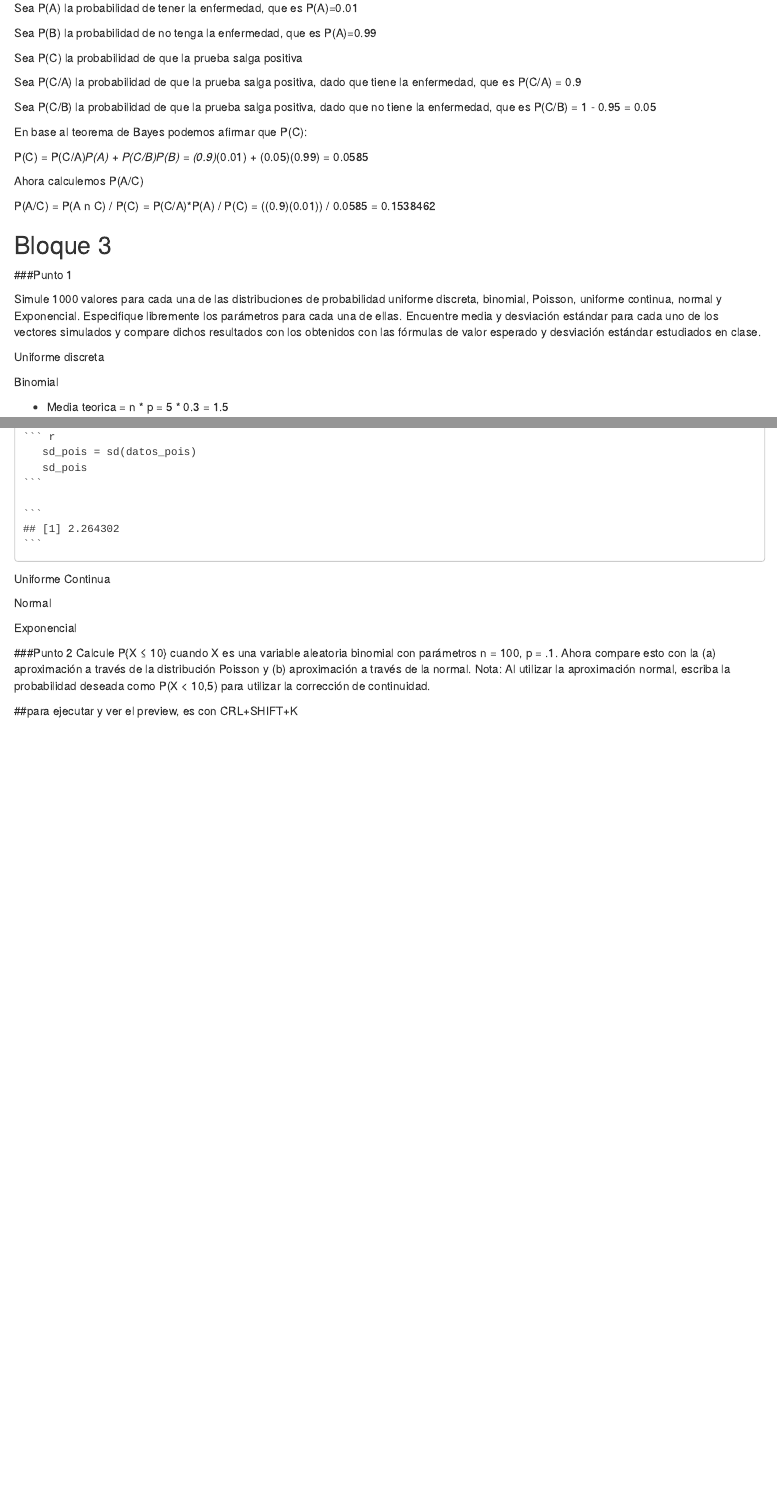
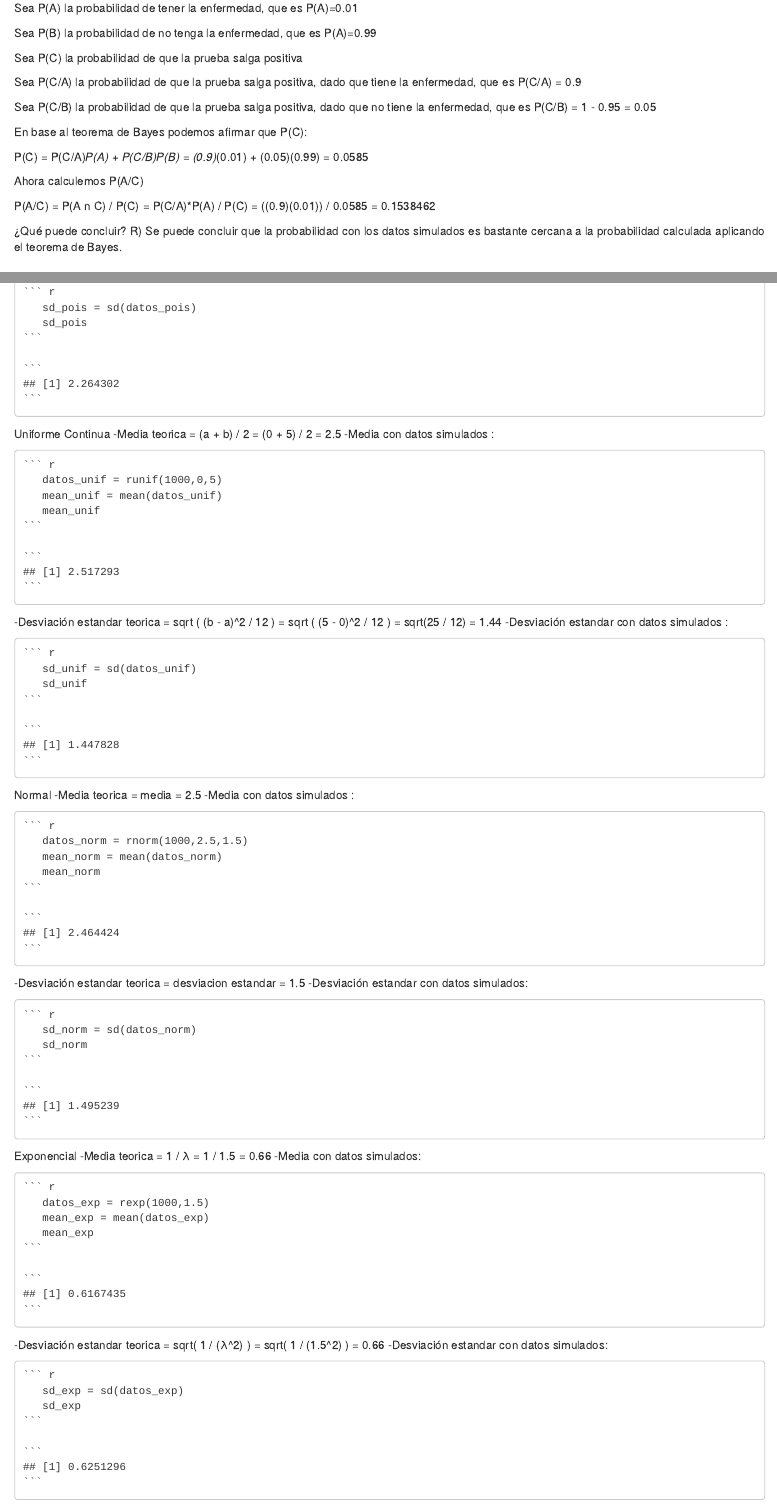
Before and after one commit to jjsanchezc/RepoEstadistica, an R Markdown document (laboratorios/laboratorio2/lab#2.Rmd): the page in a window 1100 px wide, from 4870 px down before the commit and from 4960 px down after it, so that both start at the same text, and a second part further down, joined at a grey line. Rendered offline with R 4.5, knitr and Pandoc, with nearby package versions; code that draws random numbers runs with fixed seeds of ours; common packages that the code uses without loading them are loaded.

Commit message:
Adelanto lab2 casi completo
Ya esta casi todo, solo queda faltando revisar  y organizar

````diff
--- a/laboratorios/laboratorio2/lab#2.Rmd
+++ b/laboratorios/laboratorio2/lab#2.Rmd
@@ -166,8 +166,9 @@ cálculos utilizando las variables simuladas.
     ```
 Sea P(A) la probabilidad de tener la enfermedad y P(C) la probabilidad de que
 la pruebas salga positiva.
+
 La probabilidad de P(A/C) = P(A n C) / P(C), ahora teniendo en cuenta la tabla con
-los datos simulados, tenemos que  P(A n C) = prob[4] / (prob[2] + prob[4])
+los datos simulados, tenemos que  P(A /C) = prob[4] / (prob[2] + prob[4])
     ```{r}
     A_dado_C = prob[4] / (prob[2] + prob[4])
     A_dado_C
@@ -201,6 +202,10 @@ P(A/C) = P(A n C) / P(C)
 = P(C/A)*P(A) / P(C)
  = ((0.9)(0.01)) /  0.0585 = 0.1538462
 
+ ¿Qué puede concluir?
+ R) Se puede concluir que la probabilidad con los datos simulados es bastante cercana
+    a la probabilidad calculada aplicando el teorema de Bayes.
+
 ## Bloque 3
 
  ###Punto 1
@@ -210,3 +215,4 @@ binomial, Poisson, uniforme continua, normal y Exponencial. Especifique libremen
 para cada una de ellas. Encuentre media y desviación estándar para cada uno de los vectores
 simulados y compare dichos resultados con los obtenidos con las fórmulas de valor esperado y
 desviación estándar estudiados en clase.
+```{r}
@@ -214,0 +226 @@ desviación estándar estudiados en clase.
+    ```{r}
@@ -215,3 +234,7 @@ desviación estándar estudiados en clase.
+    ```{r}
+    sd_unifd = sd(datos_unif_d)
+    sd_unifd
+    ```
 
 
   Binomial
@@ -226,7 +249,7 @@ desviación estándar estudiados en clase.
     ```
    - Desviación estandar teorica = n * p * q = sqrt (5 * 0.5 * 0.7) = sqrt(1.05) = 1.02
 
-   - Desviacion estandar con datos simulados
+   - Desviacion estandar con datos simulados :
     ```{r}
     sd_binom = sd(datos_binom)
     sd_binom
@@ -239,3 +260,4 @@ desviación estándar estudiados en clase.
+  -Media con datos simulados :
 
     ```{r}
        lambda = 5
@@ -243,24 +265,66 @@ desviación estándar estudiados en clase.
        mean_pois = mean(datos_pois)
        mean_pois
     ```
-      - Desviacion estandar
+     - Desviación estandar teorica = sqrt(varianza) = sqrt(lambda) = sqrt(5) = 2.24
+
+     - Desviacion estandar con datos simulados :
     ```{r}
        sd_pois = sd(datos_pois)
        sd_pois
     ```
 
   Uniforme Continua
-
+  -Media teorica = (a + b) / 2 = (0 + 5) / 2 = 2.5
+  -Media con datos simulados :
+    ```{r}
+       datos_unif = runif(1000,0,5)
+       mean_unif = mean(datos_unif)
+       mean_unif
+    ```
+  -Desviación estandar teorica = sqrt ( (b - a)^2 / 12 ) = sqrt ( (5 - 0)^2 / 12 ) = sqrt(25 / 12) = 1.44
+  -Desviación estandar con datos simulados :
+    ```{r}
+       sd_unif = sd(datos_unif)
+       sd_unif
+    ```
 
   Normal
-
+  -Media teorica = media = 2.5
+  -Media con datos simulados :
+    ```{r}
+       datos_norm = rnorm(1000,2.5,1.5)
+       mean_norm = mean(datos_norm)
+       mean_norm
+    ```
+  -Desviación estandar teorica = desviacion estandar = 1.5
+  -Desviación estandar con datos simulados:
+    ```{r}
+       sd_norm = sd(datos_norm)
+       sd_norm
+    ```
 
   Exponencial
+  -Media teorica = 1 / λ = 1 / 1.5 = 0.66
+  -Media con datos simulados:
+    ```{r}
+       datos_exp = rexp(1000,1.5)
+       mean_exp = mean(datos_exp)
+       mean_exp
+    ```
+  -Desviación estandar teorica = sqrt( 1 / (λ^2) ) = sqrt( 1 / (1.5^2) ) =  0.66
+  -Desviación estandar con datos simulados:
+    ```{r}
+       sd_exp = sd(datos_exp)
+       sd_exp
+    ```
 
 
  ###Punto 2
+
 Calcule P{X ≤ 10} cuando X es una variable aleatoria binomial con parámetros n = 100, p = .1.
 Ahora compare esto con la (a) aproximación a través de la distribución Poisson y (b) aproximación
 a través de la normal. Nota: Al utilizar la aproximación normal, escriba la probabilidad deseada como
 P(X < 10,5) para utilizar la corrección de continuidad.
 
+  - X es una variable aleatoria binomial
+    ```{r}
@@ -266,0 +336 @@ P(X < 10,5) para utilizar la corrección de continuidad.
+    ```{r}
@@ -272 +343,2 @@ P(X < 10,5) para utilizar la corrección de continuidad.
-##para ejecutar y ver el preview, es con CRL+SHIFT+K
+ - X es una variable aleatoria Normal
+    ```{r}
````
Also changed, not shown: laboratorios/laboratorio2/lab-2.html, laboratorios/laboratorio2/lab#2.Rmd (38 more changed lines).
